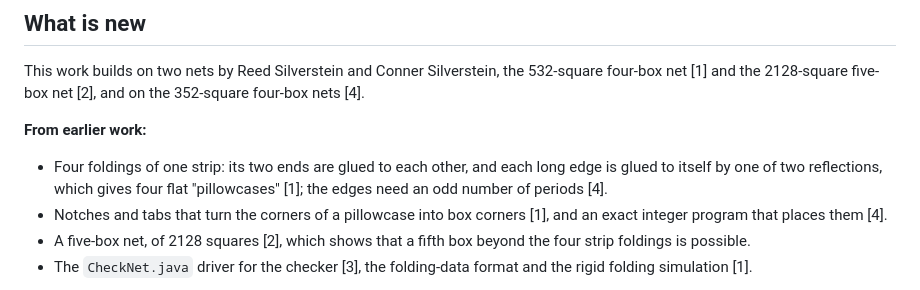
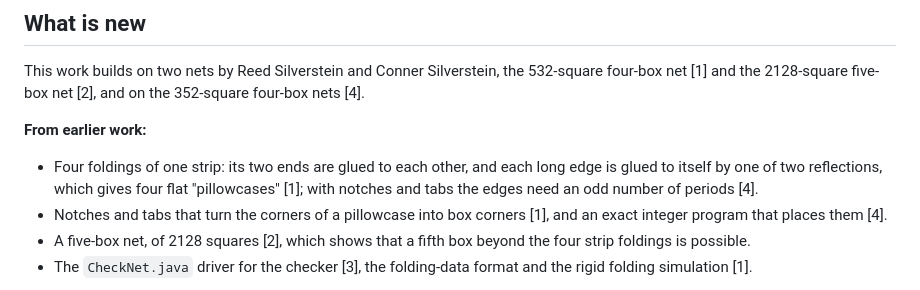
Before and after one commit to ro-novikov/five-box-net-622, a Markdown page: README.md, the part around the change. Rendered like a GitHub page.

Commit message:
Correct the status of the limits per edge and of the form of the fifth folding

```diff
--- a/README.md
+++ b/README.md
@@ -34,7 +34,8 @@ This work builds on two nets by Reed Silverstein and Conner Silverstein, the 532
 **From earlier work:**
 
 - Four foldings of one strip: its two ends are glued to each other, and each long edge is glued to itself by one of
-  two reflections, which gives four flat "pillowcases" [1]; the edges need an odd number of periods [4].
+  two reflections, which gives four flat "pillowcases" [1]; with notches and tabs the edges need an odd number of
+  periods [4].
 - Notches and tabs that turn the corners of a pillowcase into box corners [1], and an exact integer program that places
   them [4].
 - A five-box net, of 2128 squares [2], which shows that a fifth box beyond the four strip foldings is possible.
```
Also changed, not shown: docs/construction.md (+8 -7 lines).
